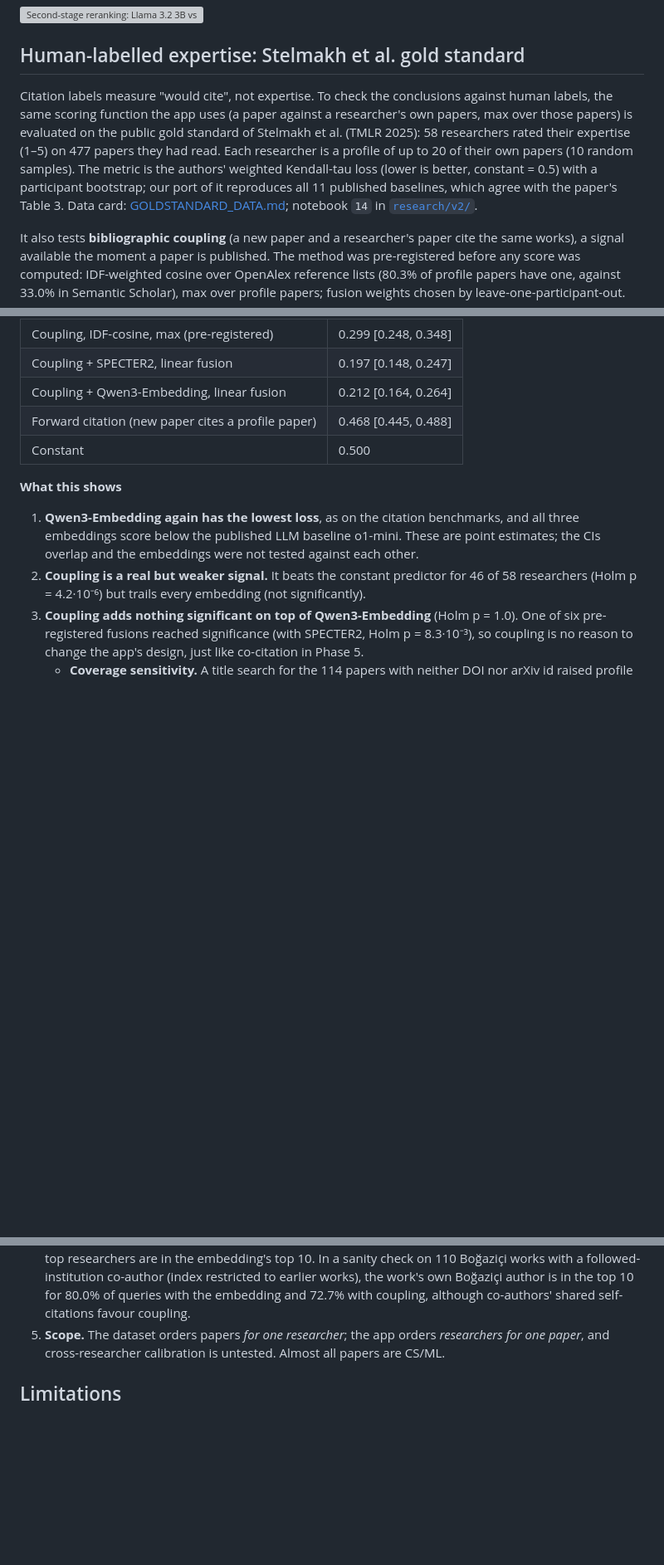
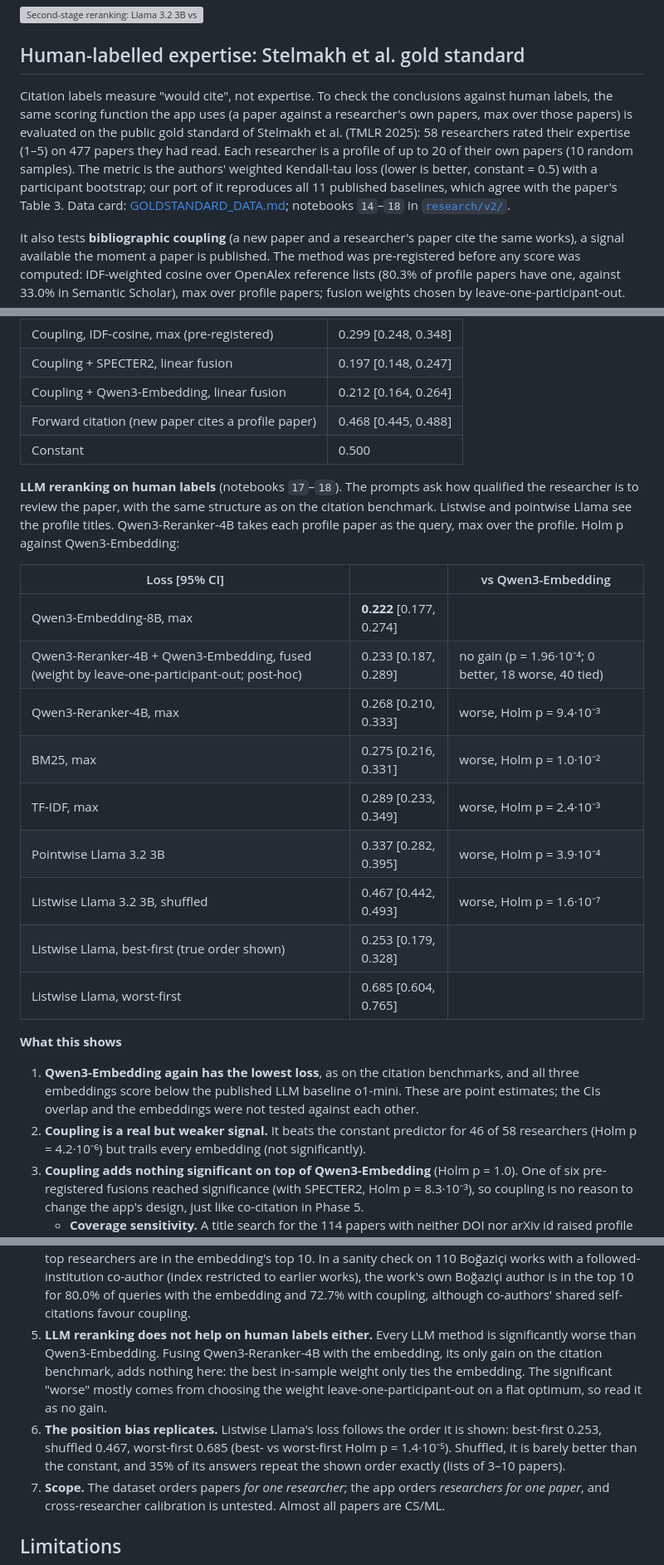
Before and after one commit to senaoz/SWE-599, a Markdown page: README.md, 3 parts joined by grey strips. Shown at 83% size. Rendered like a GitHub page; blank space fills up the shorter version; grey boxes are pictures that could not be loaded.

Commit message:
Add gold-standard LLM results to README and summary

```diff
--- a/README.md
+++ b/README.md
@@ -208,7 +208,7 @@ v2 ranks each query against a fixed pool of at most 42 candidates. Phase 5 makes
 
 ## Human-labelled expertise: Stelmakh et al. gold standard
 
-Citation labels measure "would cite", not expertise. To check the conclusions against human labels, the same scoring function the app uses (a paper against a researcher's own papers, max over those papers) is evaluated on the public gold standard of Stelmakh et al. (TMLR 2025): 58 researchers rated their expertise (1–5) on 477 papers they had read. Each researcher is a profile of up to 20 of their own papers (10 random samples). The metric is the authors' weighted Kendall-tau loss (lower is better, constant = 0.5) with a participant bootstrap; our port of it reproduces all 11 published baselines, which agree with the paper's Table 3. Data card: [GOLDSTANDARD_DATA.md](research/audit/GOLDSTANDARD_DATA.md); notebook `14` in [`research/v2/`](research/v2/).
+Citation labels measure "would cite", not expertise. To check the conclusions against human labels, the same scoring function the app uses (a paper against a researcher's own papers, max over those papers) is evaluated on the public gold standard of Stelmakh et al. (TMLR 2025): 58 researchers rated their expertise (1–5) on 477 papers they had read. Each researcher is a profile of up to 20 of their own papers (10 random samples). The metric is the authors' weighted Kendall-tau loss (lower is better, constant = 0.5) with a participant bootstrap; our port of it reproduces all 11 published baselines, which agree with the paper's Table 3. Data card: [GOLDSTANDARD_DATA.md](research/audit/GOLDSTANDARD_DATA.md); notebooks `14`–`18` in [`research/v2/`](research/v2/).
 
 It also tests **bibliographic coupling** (a new paper and a researcher's paper cite the same works), a signal available the moment a paper is published. The method was pre-registered before any score was computed: IDF-weighted cosine over OpenAlex reference lists (80.3% of profile papers have one, against 33.0% in Semantic Scholar), max over profile papers; fusion weights chosen by leave-one-participant-out.
 
@@ -224,12 +224,28 @@ It also tests **bibliographic coupling** (a new paper and a researcher's paper c
 | Forward citation (new paper cites a profile paper) | 0.468 [0.445, 0.488] |
 | Constant | 0.500 |
 
+**LLM reranking on human labels** (notebooks `17`–`18`). The prompts ask how qualified the researcher is to review the paper, with the same structure as on the citation benchmark. Listwise and pointwise Llama see the profile titles. Qwen3-Reranker-4B takes each profile paper as the query, max over the profile. Holm p against Qwen3-Embedding:
+
+| Loss [95% CI] | | vs Qwen3-Embedding |
+|---|---|---|
+| Qwen3-Embedding-8B, max | **0.222** [0.177, 0.274] | |
+| Qwen3-Reranker-4B + Qwen3-Embedding, fused (weight by leave-one-participant-out; post-hoc) | 0.233 [0.187, 0.289] | no gain (p = 1.96·10⁻⁴; 0 better, 18 worse, 40 tied) |
+| Qwen3-Reranker-4B, max | 0.268 [0.210, 0.333] | worse, Holm p = 9.4·10⁻³ |
+| BM25, max | 0.275 [0.216, 0.331] | worse, Holm p = 1.0·10⁻² |
+| TF-IDF, max | 0.289 [0.233, 0.349] | worse, Holm p = 2.4·10⁻³ |
+| Pointwise Llama 3.2 3B | 0.337 [0.282, 0.395] | worse, Holm p = 3.9·10⁻⁴ |
+| Listwise Llama 3.2 3B, shuffled | 0.467 [0.442, 0.493] | worse, Holm p = 1.6·10⁻⁷ |
+| Listwise Llama, best-first (true order shown) | 0.253 [0.179, 0.328] | |
+| Listwise Llama, worst-first | 0.685 [0.604, 0.765] | |
+
 **What this shows**
 1. **Qwen3-Embedding again has the lowest loss**, as on the citation benchmarks, and all three embeddings score below the published LLM baseline o1-mini. These are point estimates; the CIs overlap and the embeddings were not tested against each other.
 2. **Coupling is a real but weaker signal.** It beats the constant predictor for 46 of 58 researchers (Holm p = 4.2·10⁻⁶) but trails every embedding (not significantly).
 3. **Coupling adds nothing significant on top of Qwen3-Embedding** (Holm p = 1.0). One of six pre-registered fusions reached significance (with SPECTER2, Holm p = 8.3·10⁻³), so coupling is no reason to change the app's design, just like co-citation in Phase 5.
    - **Coverage sensitivity.** A title search for the 114 papers with neither DOI nor arXiv id raised profile coverage to 85.2%; coupling moves to 0.292 [0.238, 0.343] and no test conclusion changes.
 4. **On the app's own data (descriptive, no labels; notebook `15`).** Of 200 new papers from the followed institutions (15–19 Oct 2026), 101 have references in OpenAlex and 52 share at least one with a Boğaziçi work. Coupling and Qwen3-Embedding mostly pick different researchers: 22.9% of coupling's top researchers are in the embedding's top 10. In a sanity check on 110 Boğaziçi works with a followed-institution co-author (index restricted to earlier works), the work's own Boğaziçi author is in the top 10 for 80.0% of queries with the embedding and 72.7% with coupling, although co-authors' shared self-citations favour coupling.
+5. **LLM reranking does not help on human labels either.** Every LLM method is significantly worse than Qwen3-Embedding. Fusing Qwen3-Reranker-4B with the embedding, its only gain on the citation benchmark, adds nothing here: the best in-sample weight only ties the embedding. The significant "worse" mostly comes from choosing the weight leave-one-participant-out on a flat optimum, so read it as no gain.
+6. **The position bias replicates.** Listwise Llama's loss follows the order it is shown: best-first 0.253, shuffled 0.467, worst-first 0.685 (best- vs worst-first Holm p = 1.4·10⁻⁵). Shuffled, it is barely better than the constant, and 35% of its answers repeat the shown order exactly (lists of 3–10 papers).
 5. **Scope.** The dataset orders papers *for one researcher*; the app orders *researchers for one paper*, and cross-researcher calibration is untested. Almost all papers are CS/ML.
 
 ## Limitations
```
Also changed, not shown: research/audit/SUMMARY.md (+3 -1 lines).
